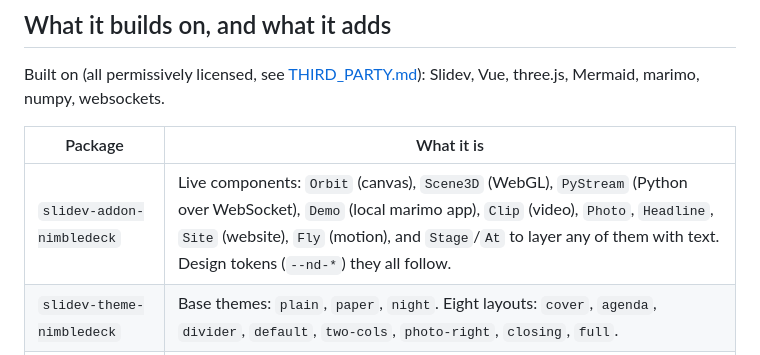
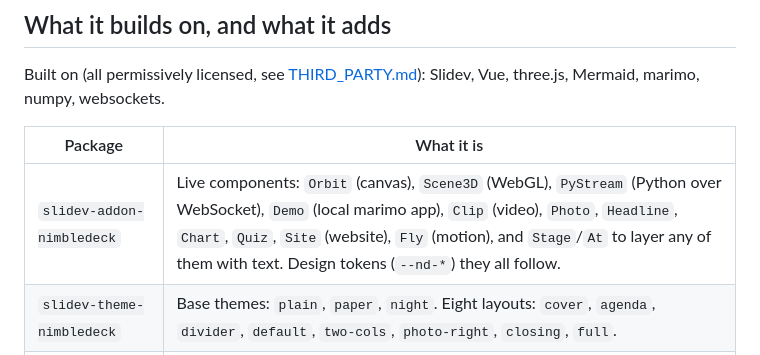
Before and after one commit to arnaudbletterer/nimbledeck, a Markdown page: README.md, the part around the change. Rendered like a GitHub page.

Commit message:
docs: document charts and quiz

```diff
--- a/README.md
+++ b/README.md
@@ -31,7 +31,7 @@ marimo, numpy, websockets.
 
 | Package | What it is |
 |---|---|
-| `slidev-addon-nimbledeck` | Live components: `Orbit` (canvas), `Scene3D` (WebGL), `PyStream` (Python over WebSocket), `Demo` (local marimo app), `Clip` (video), `Photo`, `Headline`, `Site` (website), `Fly` (motion), and `Stage`/`At` to layer any of them with text. Design tokens (`--nd-*`) they all follow. |
+| `slidev-addon-nimbledeck` | Live components: `Orbit` (canvas), `Scene3D` (WebGL), `PyStream` (Python over WebSocket), `Demo` (local marimo app), `Clip` (video), `Photo`, `Headline`, `Chart`, `Quiz`, `Site` (website), `Fly` (motion), and `Stage`/`At` to layer any of them with text. Design tokens (`--nd-*`) they all follow. |
 | `slidev-theme-nimbledeck` | Base themes: `plain`, `paper`, `night`. Eight layouts: `cover`, `agenda`, `divider`, `default`, `two-cols`, `photo-right`, `closing`, `full`. |
 | `nimbledeck` (CLI) | `nimbledeck run` starts the deck and every demo on localhost. `nimbledeck check` lints a deck against the slide rules. `nimbledeck verify` opens the running deck in a browser and reports overflow and low-resolution content. |
 
```
Also changed, not shown: docs/WRITING.md (+2 -0 lines).
